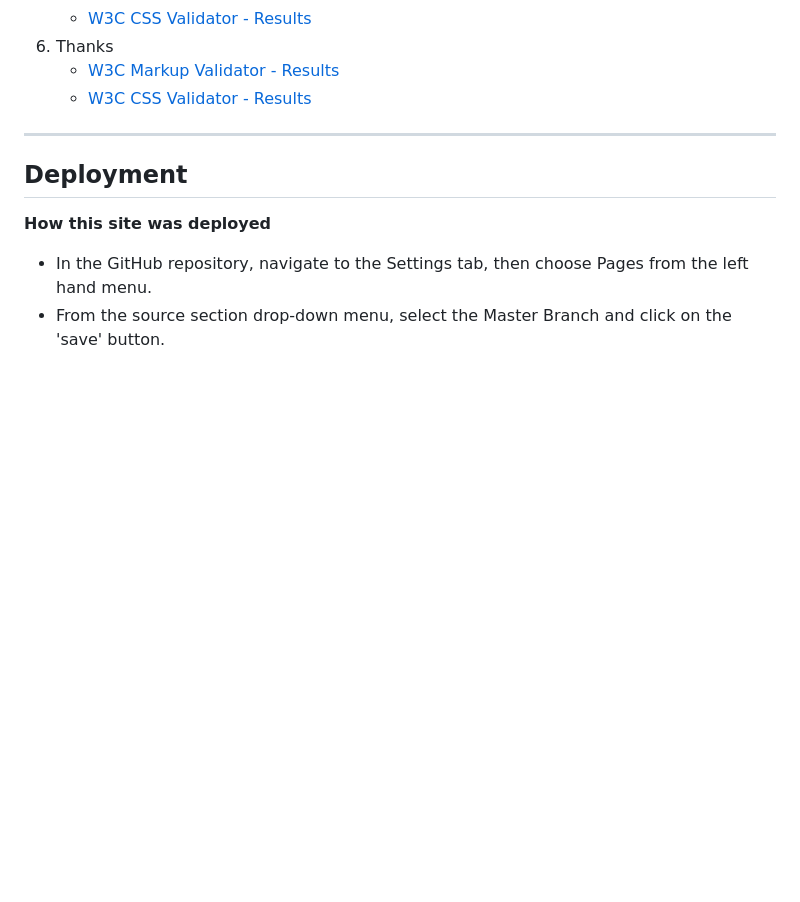
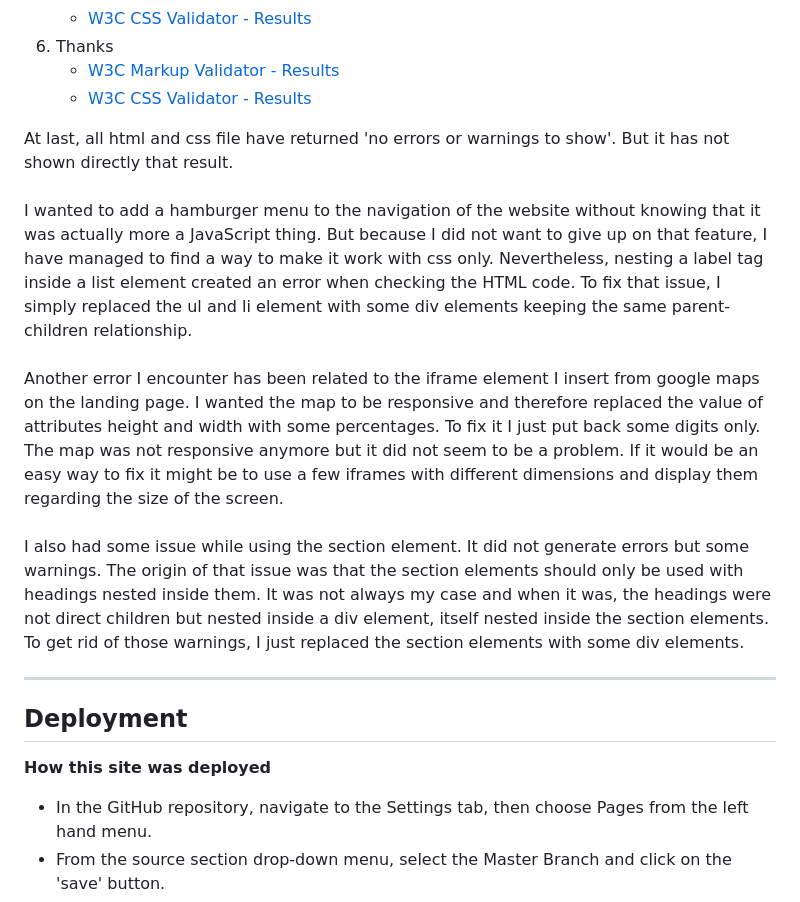
Before and after one commit to yannickferenczi/fancy-farmers, a Markdown page: README.md, the part around the change. Drawn GitHub-style; blank space fills up the shorter version.

Commit message:
Add description of encountered errors to w3c testing to README.md

```diff
--- a/README.md
+++ b/README.md
@@ -149,6 +149,14 @@ The file base.css has been imported in all of the following tested css file. The
         </ul>
     </li>
 </ol>
+At last, all html and css file have returned 'no errors or warnings to show'. But it has not shown directly that result.
+<br><br>
+I wanted to add a hamburger menu to the navigation of the website without knowing that it was actually more a JavaScript thing.
+But because I did not want to give up on that feature, I have managed to find a way to make it work with css only. Nevertheless, nesting a label tag inside a list element created an error when checking the HTML code. To fix that issue, I simply replaced the ul and li element with some div elements keeping the same parent-children relationship.
+<br><br>
+Another error I encounter has been related to the iframe element I insert from google maps on the landing page. I wanted the map to be responsive and therefore replaced the value of attributes height and width with some percentages. To fix it I just put back some digits only. The map was not responsive anymore but it did not seem to be a problem. If it would be an easy way to fix it might be to use a few iframes with different dimensions and display them regarding the size of the screen.
+<br><br>
+I also had some issue while using the section element. It did not generate errors but some warnings. The origin of that issue was that the section elements should only be used with headings nested inside them. It was not always my case and when it was, the headings were not direct children but nested inside a div element, itself nested inside the section elements. To get rid of those warnings, I just replaced the section elements with some div elements.
 
 ---
 ## Deployment
```
